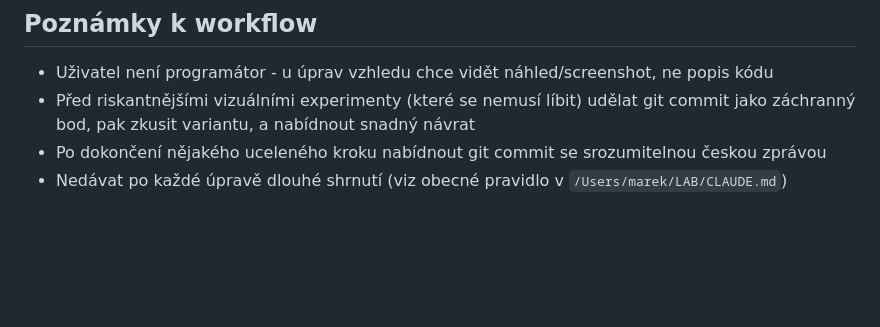
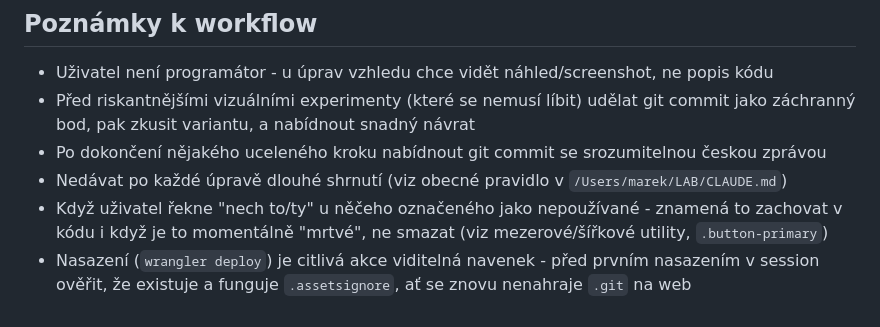
Before and after one commit to marek-jelinek/Portfolio, a Markdown page: CLAUDE.md, the part around one of its changes. GitHub-like rendering; blank space fills up the shorter version.

```diff
--- a/CLAUDE.md
+++ b/CLAUDE.md
@@ -129,3 +181,7 @@ line-height 1.2). Používá se na:
   záchranný bod, pak zkusit variantu, a nabídnout snadný návrat
 - Po dokončení nějakého uceleného kroku nabídnout git commit se srozumitelnou českou zprávou
 - Nedávat po každé úpravě dlouhé shrnutí (viz obecné pravidlo v `/Users/marek/LAB/CLAUDE.md`)
+- Když uživatel řekne "nech to/ty" u něčeho označeného jako nepoužívané - znamená to zachovat
+  v kódu i když je to momentálně "mrtvé", ne smazat (viz mezerové/šířkové utility, `.button-primary`)
+- Nasazení (`wrangler deploy`) je citlivá akce viditelná navenek - před prvním nasazením v
+  session ověřit, že existuje a funguje `.assetsignore`, ať se znovu nenahraje `.git` na web
```
Also changed, not shown: other parts of CLAUDE.md (+89 -37 lines).
